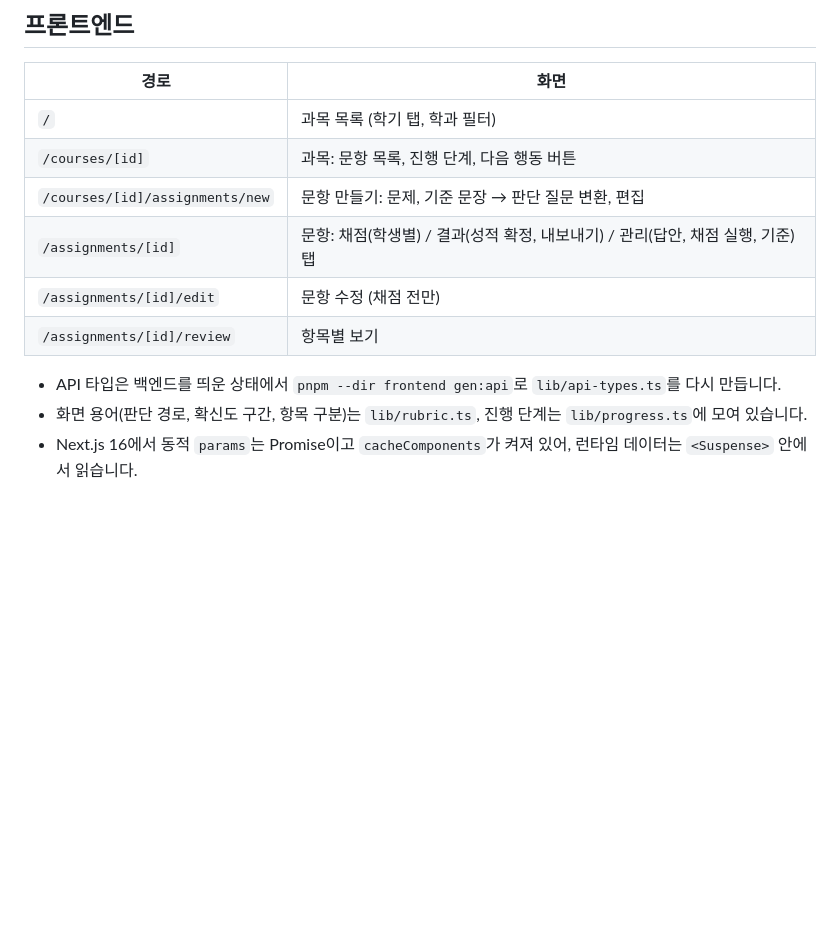
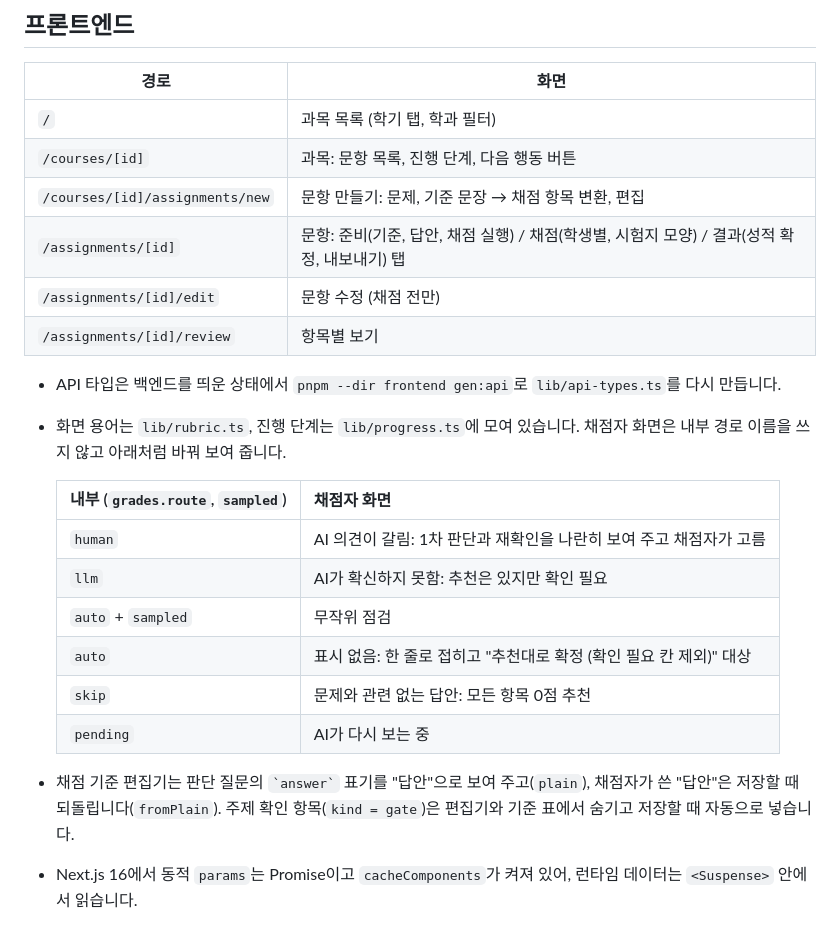
Before and after one commit to GrntKim/FastABC, a Markdown page: docs/development.md, the part around the change. GitHub-like rendering; blank space fills up the shorter version.

```diff
--- a/docs/development.md
+++ b/docs/development.md
@@ -204,13 +204,24 @@ class Judge(Protocol):
 |---|---|
 | `/` | 과목 목록 (학기 탭, 학과 필터) |
 | `/courses/[id]` | 과목: 문항 목록, 진행 단계, 다음 행동 버튼 |
-| `/courses/[id]/assignments/new` | 문항 만들기: 문제, 기준 문장 → 판단 질문 변환, 편집 |
-| `/assignments/[id]` | 문항: 채점(학생별) / 결과(성적 확정, 내보내기) / 관리(답안, 채점 실행, 기준) 탭 |
+| `/courses/[id]/assignments/new` | 문항 만들기: 문제, 기준 문장 → 채점 항목 변환, 편집 |
+| `/assignments/[id]` | 문항: 준비(기준, 답안, 채점 실행) / 채점(학생별, 시험지 모양) / 결과(성적 확정, 내보내기) 탭 |
 | `/assignments/[id]/edit` | 문항 수정 (채점 전만) |
 | `/assignments/[id]/review` | 항목별 보기 |
 
 - API 타입은 백엔드를 띄운 상태에서 `pnpm --dir frontend gen:api`로 `lib/api-types.ts`를 다시 만듭니다.
-- 화면 용어(판단 경로, 확신도 구간, 항목 구분)는 `lib/rubric.ts`, 진행 단계는 `lib/progress.ts`에 모여 있습니다.
+- 화면 용어는 `lib/rubric.ts`, 진행 단계는 `lib/progress.ts`에 모여 있습니다. 채점자 화면은 내부 경로 이름을 쓰지 않고 아래처럼 바꿔 보여 줍니다.
+
+  | 내부 (`grades.route`, `sampled`) | 채점자 화면 |
+  |---|---|
+  | `human` | AI 의견이 갈림: 1차 판단과 재확인을 나란히 보여 주고 채점자가 고름 |
+  | `llm` | AI가 확신하지 못함: 추천은 있지만 확인 필요 |
+  | `auto` + `sampled` | 무작위 점검 |
+  | `auto` | 표시 없음: 한 줄로 접히고 "추천대로 확정 (확인 필요 칸 제외)" 대상 |
+  | `skip` | 문제와 관련 없는 답안: 모든 항목 0점 추천 |
+  | `pending` | AI가 다시 보는 중 |
+
+- 채점 기준 편집기는 판단 질문의 `` `answer` `` 표기를 "답안"으로 보여 주고(`plain`), 채점자가 쓴 "답안"은 저장할 때 되돌립니다(`fromPlain`). 주제 확인 항목(`kind = gate`)은 편집기와 기준 표에서 숨기고 저장할 때 자동으로 넣습니다.
 - Next.js 16에서 동적 `params`는 Promise이고 `cacheComponents`가 켜져 있어, 런타임 데이터는 `<Suspense>` 안에서 읽습니다.
 
 ## 평가 도구
```
Also changed, not shown: README.md (+4 -4 lines), docs/scenario.md (+10 -10 lines).
